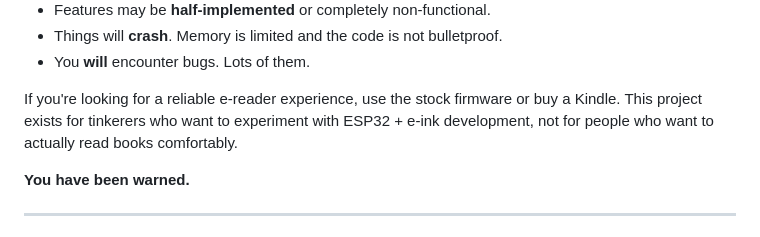
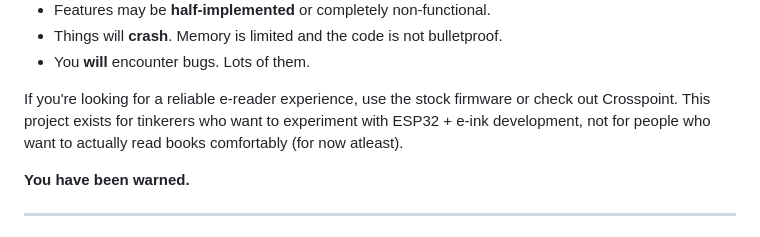
Before and after one commit to psychoplath9450/SUMI, a Markdown page: README.md, the part around the change. Drawn GitHub-style.

```diff
--- a/README.md
+++ b/README.md
@@ -33,7 +33,7 @@ SUMI is essentially a framework and tech demo. It is:
 - Things will **crash**. Memory is limited and the code is not bulletproof.
 - You **will** encounter bugs. Lots of them.
 
-If you're looking for a reliable e-reader experience, use the stock firmware or buy a Kindle. This project exists for tinkerers who want to experiment with ESP32 + e-ink development, not for people who want to actually read books comfortably.
+If you're looking for a reliable e-reader experience, use the stock firmware or check out Crosspoint. This project exists for tinkerers who want to experiment with ESP32 + e-ink development, not for people who want to actually read books comfortably (for now atleast).
 
 **You have been warned.**
 
```
